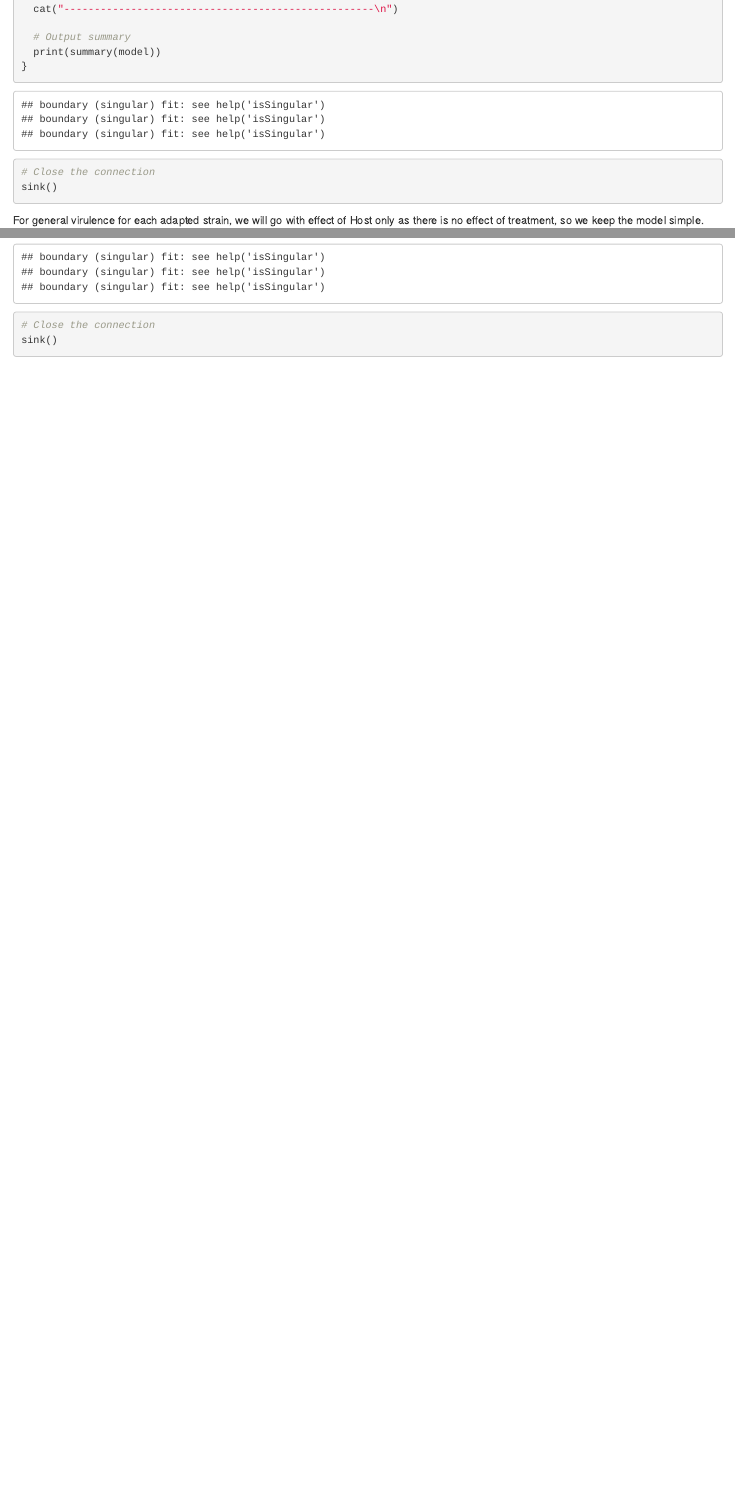
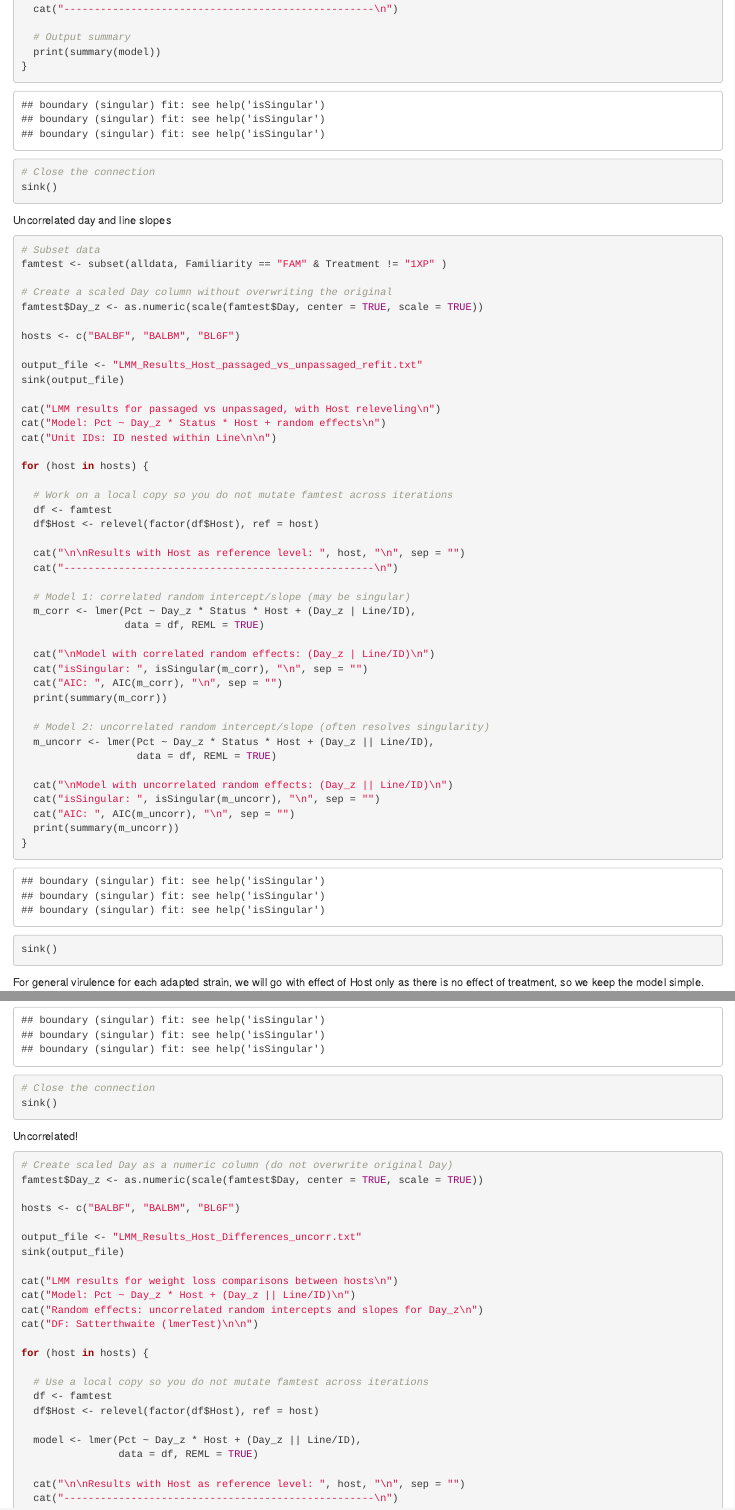
Before and after one commit to RodrigoMamedeCosta/flu-evolution, an R Markdown document (Statistical analysis scripts and data/Wt model - General Virulence.Rmd): the page in a window 1100 px wide, from 740 px down, and a second part further down, joined at a grey line. Rendered offline with R 4.5, knitr and Pandoc, with nearby package versions.

Commit message:
Enhance LMM analysis for host differences
Added analysis for uncorrelated day and line slopes in LMM models for host differences. Included results for both correlated and uncorrelated random effects.

````diff
--- a/Statistical analysis scripts and data/Wt model - General Virulence.Rmd
+++ b/Statistical analysis scripts and data/Wt model - General Virulence.Rmd
@@ -59,6 +59,54 @@
 
 ```
 
+Uncorrelated day and line slopes
+```{r}
+
+# Subset data
+famtest <- subset(alldata, Familiarity == "FAM" & Treatment != "1XP" )
+
+# Create a scaled Day column without overwriting the original
+famtest$Day_z <- as.numeric(scale(famtest$Day, center = TRUE, scale = TRUE))
+
+hosts <- c("BALBF", "BALBM", "BL6F")
+
+output_file <- "LMM_Results_Host_passaged_vs_unpassaged_refit.txt"
+sink(output_file)
+
+cat("LMM results for passaged vs unpassaged, with Host releveling\n")
+cat("Model: Pct ~ Day_z * Status * Host + random effects\n")
+cat("Unit IDs: ID nested within Line\n\n")
+
+for (host in hosts) {
+
+  # Work on a local copy so you do not mutate famtest across iterations
+  df <- famtest
+  df$Host <- relevel(factor(df$Host), ref = host)
+
+  cat("\n\nResults with Host as reference level: ", host, "\n", sep = "")
+  cat("---------------------------------------------------\n")
+
+  # Model 1: correlated random intercept/slope (may be singular)
+  m_corr <- lmer(Pct ~ Day_z * Status * Host + (Day_z | Line/ID),
+                 data = df, REML = TRUE)
+
+  cat("\nModel with correlated random effects: (Day_z | Line/ID)\n")
+  cat("isSingular: ", isSingular(m_corr), "\n", sep = "")
+  cat("AIC: ", AIC(m_corr), "\n", sep = "")
+  print(summary(m_corr))
+
+  # Model 2: uncorrelated random intercept/slope (often resolves singularity)
+  m_uncorr <- lmer(Pct ~ Day_z * Status * Host + (Day_z || Line/ID),
+                   data = df, REML = TRUE)
+
+  cat("\nModel with uncorrelated random effects: (Day_z || Line/ID)\n")
+  cat("isSingular: ", isSingular(m_uncorr), "\n", sep = "")
+  cat("AIC: ", AIC(m_uncorr), "\n", sep = "")
+  print(summary(m_uncorr))
+}
+
+sink()
+```
 
 
 For general virulence for each adapted strain, we will go with effect of Host only as there is no effect of treatment, so we keep the model simple.
@@ -98,3 +146,31 @@
 sink()
 
 ```
+
+Uncorrelated!
+
+```{r}
+# Create scaled Day as a numeric column (do not overwrite original Day)
+famtest$Day_z <- as.numeric(scale(famtest$Day, center = TRUE, scale = TRUE))
+
+hosts <- c("BALBF", "BALBM", "BL6F")
+
+output_file <- "LMM_Results_Host_Differences_uncorr.txt"
+sink(output_file)
+
+cat("LMM results for weight loss comparisons between hosts\n")
+cat("Model: Pct ~ Day_z * Host + (Day_z || Line/ID)\n")
+cat("Random effects: uncorrelated random intercepts and slopes for Day_z\n")
+cat("DF: Satterthwaite (lmerTest)\n\n")
+
+for (host in hosts) {
+
+  # Use a local copy so you do not mutate famtest across iterations
+  df <- famtest
+  df$Host <- relevel(factor(df$Host), ref = host)
+
+  model <- lmer(Pct ~ Day_z * Host + (Day_z || Line/ID),
+                data = df, REML = TRUE)
+
+  cat("\n\nResults with Host as reference level: ", host, "\n", sep = "")
+  cat("---------------------------------------------------\n")
````
Also changed, not shown: Statistical analysis scripts and data/Wt model - General Virulence.Rmd (6 more changed lines).
